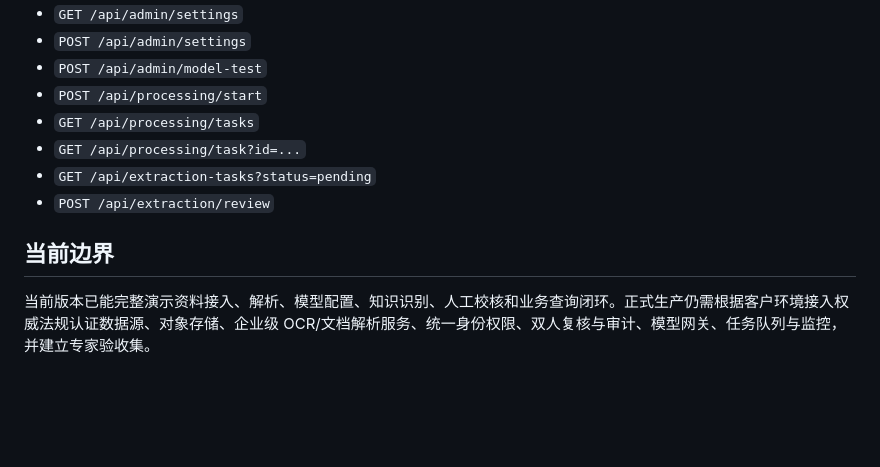
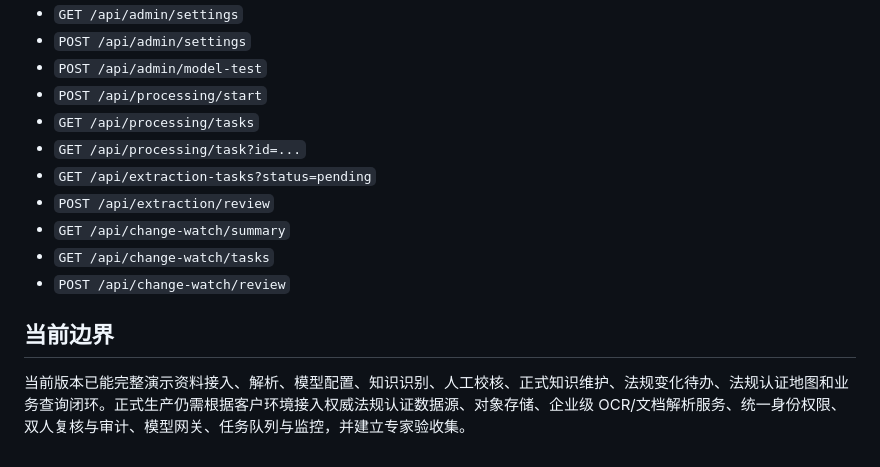
Before and after one commit to cao772/kb_platform_prototype-, a Markdown page: README.md, the part around one of its changes. GitHub-like rendering; blank space fills up the shorter version.

```diff
--- a/README.md
+++ b/README.md
@@ -125,7 +153,10 @@ PYTHONPATH=. python3 app/demo_server.py
 - `GET /api/processing/task?id=...`
 - `GET /api/extraction-tasks?status=pending`
 - `POST /api/extraction/review`
+- `GET /api/change-watch/summary`
+- `GET /api/change-watch/tasks`
+- `POST /api/change-watch/review`
 
 ## 当前边界
 
-当前版本已能完整演示资料接入、解析、模型配置、知识识别、人工校核和业务查询闭环。正式生产仍需根据客户环境接入权威法规认证数据源、对象存储、企业级 OCR/文档解析服务、统一身份权限、双人复核与审计、模型网关、任务队列与监控，并建立专家验收集。
+当前版本已能完整演示资料接入、解析、模型配置、知识识别、人工校核、正式知识维护、法规变化待办、法规认证地图和业务查询闭环。正式生产仍需根据客户环境接入权威法规认证数据源、对象存储、企业级 OCR/文档解析服务、统一身份权限、双人复核与审计、模型网关、任务队列与监控，并建立专家验收集。
```
Also changed, not shown: other parts of README.md (+38 -10 lines).
